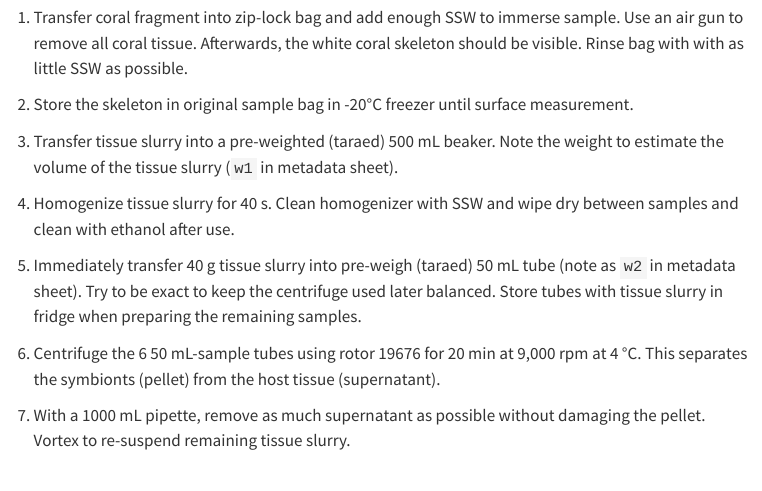
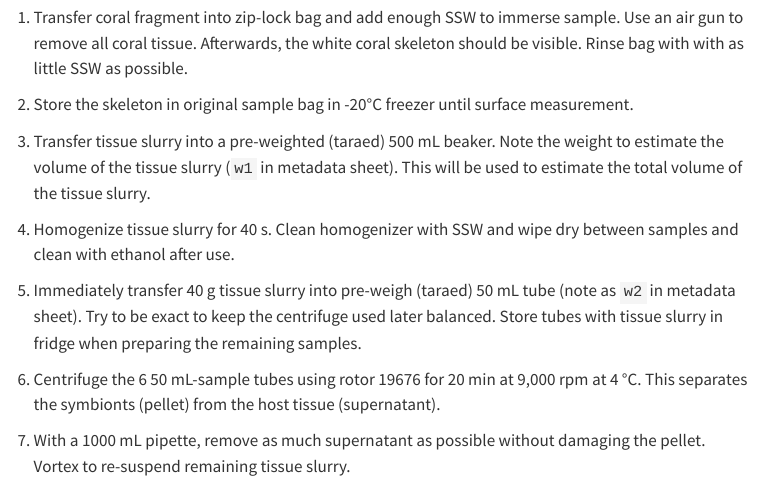
Before and after one commit to andieich/coral_chlorophyll_symcounts, a Quarto document (1_tissue_removal.qmd): the page in a window 1100 px wide, from 660 px down. Rendered offline with R 4.5, knitr and Pandoc in place of Quarto, with nearby package versions; menus at the side of the page are left out.

Commit message:
clearer explanations

```diff
--- a/1_tissue_removal.qmd
+++ b/1_tissue_removal.qmd
@@ -28,7 +28,7 @@ Work in batches of six samples at a time.
 
 2.  Store the skeleton in original sample bag in -20°C freezer until surface measurement.
 
-3.  Transfer tissue slurry into a pre-weighted (taraed) 500 mL beaker. Note the weight to estimate the volume of the tissue slurry (`w1` in metadata sheet).
+3.  Transfer tissue slurry into a pre-weighted (taraed) 500 mL beaker. Note the weight to estimate the volume of the tissue slurry (`w1` in metadata sheet). This will be used to estimate the total volume of the tissue slurry.
 
 4.  Homogenize tissue slurry for 40 s. Clean homogenizer with SSW and wipe dry between samples and clean with ethanol after use.
 
```
